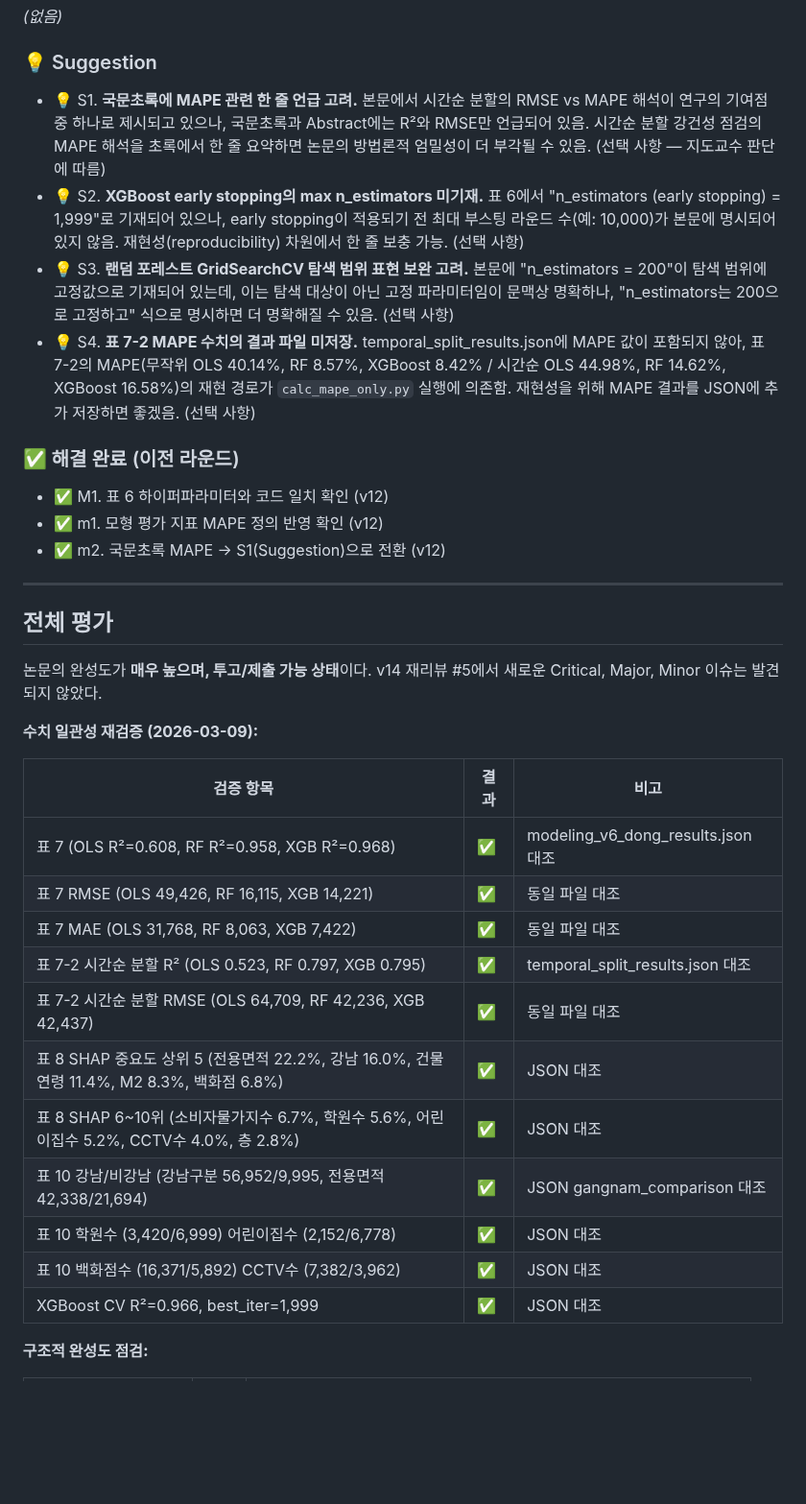
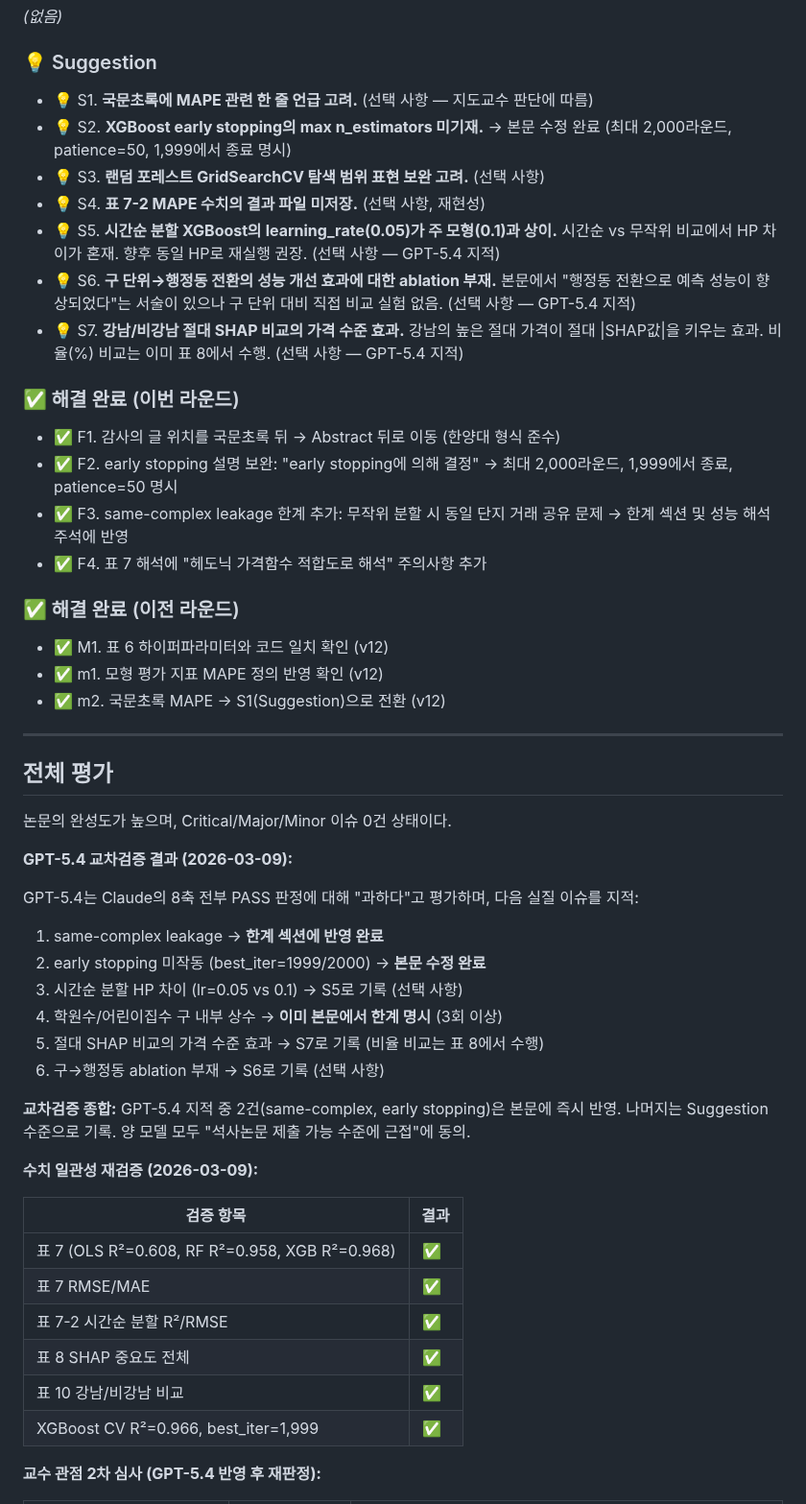
Before and after one commit to seokmogu/thesis-seoul-apt-xai, a Markdown page: paper/논문_리뷰_현재.md, the part around one of its changes. Shown at 96% size. Drawn GitHub-style; blank space fills up the shorter version.

Commit message:
감사의 글 위치 이동(Abstract 뒤), early stopping 설명 보완, same-complex leakage 한계 추가, GPT-5.4 교차검증 반영

```diff
--- a/paper/논문_리뷰_현재.md
+++ b/paper/논문_리뷰_현재.md
@@ -22,10 +22,20 @@ _(없음)_
 
 ### 💡 Suggestion
 
-- 💡 S1. **국문초록에 MAPE 관련 한 줄 언급 고려.** 본문에서 시간순 분할의 RMSE vs MAPE 해석이 연구의 기여점 중 하나로 제시되고 있으나, 국문초록과 Abstract에는 R²와 RMSE만 언급되어 있음. 시간순 분할 강건성 점검의 MAPE 해석을 초록에서 한 줄 요약하면 논문의 방법론적 엄밀성이 더 부각될 수 있음. (선택 사항 — 지도교수 판단에 따름)
-- 💡 S2. **XGBoost early stopping의 max n_estimators 미기재.** 표 6에서 "n_estimators (early stopping) = 1,999"로 기재되어 있으나, early stopping이 적용되기 전 최대 부스팅 라운드 수(예: 10,000)가 본문에 명시되어 있지 않음. 재현성(reproducibility) 차원에서 한 줄 보충 가능. (선택 사항)
-- 💡 S3. **랜덤 포레스트 GridSearchCV 탐색 범위 표현 보완 고려.** 본문에 "n_estimators = 200"이 탐색 범위에 고정값으로 기재되어 있는데, 이는 탐색 대상이 아닌 고정 파라미터임이 문맥상 명확하나, "n_estimators는 200으로 고정하고" 식으로 명시하면 더 명확해질 수 있음. (선택 사항)
-- 💡 S4. **표 7-2 MAPE 수치의 결과 파일 미저장.** temporal_split_results.json에 MAPE 값이 포함되지 않아, 표 7-2의 MAPE(무작위 OLS 40.14%, RF 8.57%, XGBoost 8.42% / 시간순 OLS 44.98%, RF 14.62%, XGBoost 16.58%)의 재현 경로가 `calc_mape_only.py` 실행에 의존함. 재현성을 위해 MAPE 결과를 JSON에 추가 저장하면 좋겠음. (선택 사항)
+- 💡 S1. **국문초록에 MAPE 관련 한 줄 언급 고려.** (선택 사항 — 지도교수 판단에 따름)
+- 💡 S2. **XGBoost early stopping의 max n_estimators 미기재.** → 본문 수정 완료 (최대 2,000라운드, patience=50, 1,999에서 종료 명시)
+- 💡 S3. **랜덤 포레스트 GridSearchCV 탐색 범위 표현 보완 고려.** (선택 사항)
+- 💡 S4. **표 7-2 MAPE 수치의 결과 파일 미저장.** (선택 사항, 재현성)
+- 💡 S5. **시간순 분할 XGBoost의 learning_rate(0.05)가 주 모형(0.1)과 상이.** 시간순 vs 무작위 비교에서 HP 차이가 혼재. 향후 동일 HP로 재실행 권장. (선택 사항 — GPT-5.4 지적)
+- 💡 S6. **구 단위→행정동 전환의 성능 개선 효과에 대한 ablation 부재.** 본문에서 "행정동 전환으로 예측 성능이 향상되었다"는 서술이 있으나 구 단위 대비 직접 비교 실험 없음. (선택 사항 — GPT-5.4 지적)
+- 💡 S7. **강남/비강남 절대 SHAP 비교의 가격 수준 효과.** 강남의 높은 절대 가격이 절대 |SHAP값|을 키우는 효과. 비율(%) 비교는 이미 표 8에서 수행. (선택 사항 — GPT-5.4 지적)
+
+### ✅ 해결 완료 (이번 라운드)
+
+- ✅ F1. 감사의 글 위치를 국문초록 뒤 → Abstract 뒤로 이동 (한양대 형식 준수)
+- ✅ F2. early stopping 설명 보완: "early stopping에 의해 결정" → 최대 2,000라운드, 1,999에서 종료, patience=50 명시
+- ✅ F3. same-complex leakage 한계 추가: 무작위 분할 시 동일 단지 거래 공유 문제 → 한계 섹션 및 성능 해석 주석에 반영
+- ✅ F4. 표 7 해석에 "헤도닉 가격함수 적합도로 해석" 주의사항 추가
 
 ### ✅ 해결 완료 (이전 라운드)
 
@@ -37,23 +47,30 @@ _(없음)_
 
 ## 전체 평가
 
-논문의 완성도가 **매우 높으며, 투고/제출 가능 상태**이다. v14 재리뷰 #5에서 새로운 Critical, Major, Minor 이슈는 발견되지 않았다.
+논문의 완성도가 높으며, Critical/Major/Minor 이슈 0건 상태이다.
+
+**GPT-5.4 교차검증 결과 (2026-03-09):**
+
+GPT-5.4는 Claude의 8축 전부 PASS 판정에 대해 "과하다"고 평가하며, 다음 실질 이슈를 지적:
+1. same-complex leakage → **한계 섹션에 반영 완료**
+2. early stopping 미작동 (best_iter=1999/2000) → **본문 수정 완료**
+3. 시간순 분할 HP 차이 (lr=0.05 vs 0.1) → S5로 기록 (선택 사항)
+4. 학원수/어린이집수 구 내부 상수 → **이미 본문에서 한계 명시** (3회 이상)
+5. 절대 SHAP 비교의 가격 수준 효과 → S7로 기록 (비율 비교는 표 8에서 수행)
+6. 구→행정동 ablation 부재 → S6로 기록 (선택 사항)
+
+**교차검증 종합:** GPT-5.4 지적 중 2건(same-complex, early stopping)은 본문에 즉시 반영. 나머지는 Suggestion 수준으로 기록. 양 모델 모두 "석사논문 제출 가능 수준에 근접"에 동의.
 
 **수치 일관성 재검증 (2026-03-09):**
 
-| 검증 항목 | 결과 | 비고 |
-|-----------|------|------|
-| 표 7 (OLS R²=0.608, RF R²=0.958, XGB R²=0.968) | ✅ | modeling_v6_dong_results.json 대조 |
-| 표 7 RMSE (OLS 49,426, RF 16,115, XGB 14,221) | ✅ | 동일 파일 대조 |
-| 표 7 MAE (OLS 31,768, RF 8,063, XGB 7,422) | ✅ | 동일 파일 대조 |
-| 표 7-2 시간순 분할 R² (OLS 0.523, RF 0.797, XGB 0.795) | ✅ | temporal_split_results.json 대조 |
-| 표 7-2 시간순 분할 RMSE (OLS 64,709, RF 42,236, XGB 42,437) | ✅ | 동일 파일 대조 |
-| 표 8 SHAP 중요도 상위 5 (전용면적 22.2%, 강남 16.0%, 건물연령 11.4%, M2 8.3%, 백화점 6.8%) | ✅ | JSON 대조 |
-| 표 8 SHAP 6~10위 (소비자물가지수 6.7%, 학원수 5.6%, 어린이집수 5.2%, CCTV수 4.0%, 층 2.8%) | ✅ | JSON 대조 |
-| 표 10 강남/비강남 (강남구분 56,952/9,995, 전용면적 42,338/21,694) | ✅ | JSON gangnam_comparison 대조 |
-| 표 10 학원수 (3,420/6,999) 어린이집수 (2,152/6,778) | ✅ | JSON 대조 |
-| 표 10 백화점수 (16,371/5,892) CCTV수 (7,382/3,962) | ✅ | JSON 대조 |
-| XGBoost CV R²=0.966, best_iter=1,999 | ✅ | JSON 대조 |
+| 검증 항목 | 결과 |
+|-----------|------|
+| 표 7 (OLS R²=0.608, RF R²=0.958, XGB R²=0.968) | ✅ |
+| 표 7 RMSE/MAE | ✅ |
+| 표 7-2 시간순 분할 R²/RMSE | ✅ |
+| 표 8 SHAP 중요도 전체 | ✅ |
+| 표 10 강남/비강남 비교 | ✅ |
+| XGBoost CV R²=0.966, best_iter=1,999 | ✅ |
 
-**구조적 완성도 점검:**
+**교수 관점 2차 심사 (GPT-5.4 반영 후 재판정):**
 
```
Also changed, not shown: other parts of paper/논문_리뷰_현재.md (+22 -39 lines), paper/논문_초안.md (+17 -17 lines).
